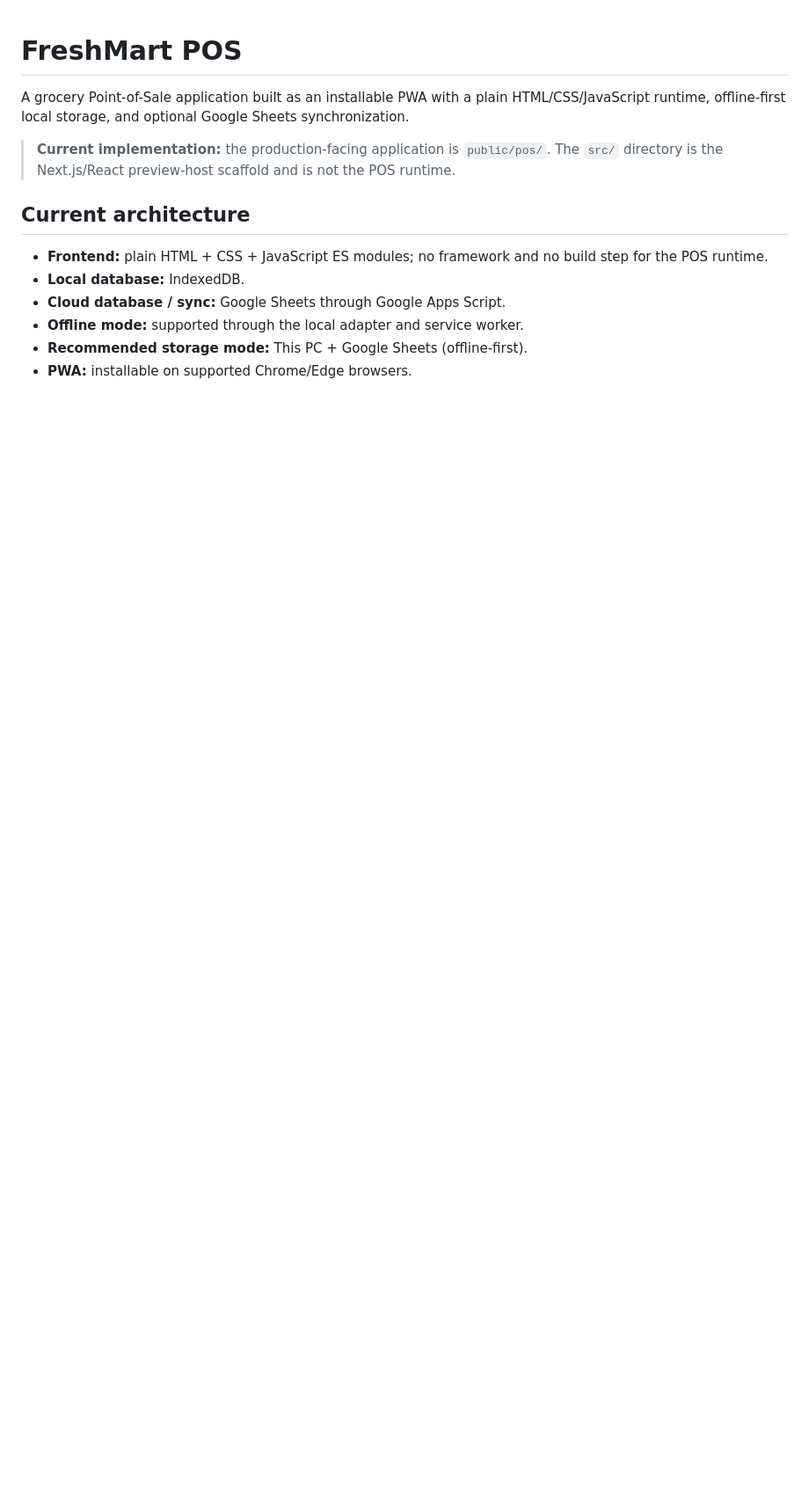
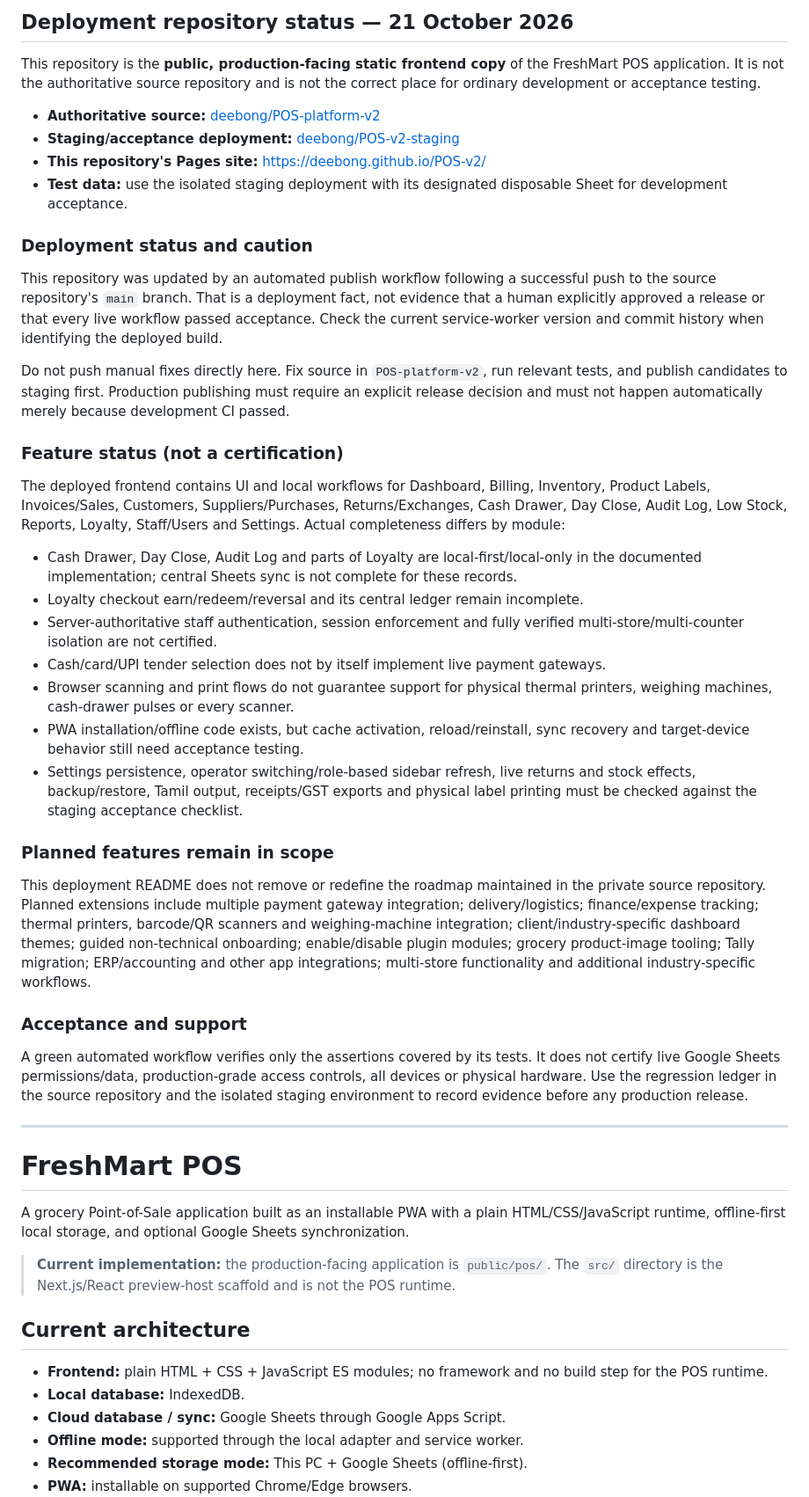
Before and after one commit to deebong/POS-v2, a Markdown page: README.md, the part around the change. Shown at 88% size. Rendered like a GitHub page; blank space fills up the shorter version.

Commit message:
Document deployment repository role and current feature verification status

```diff
--- a/README.md
+++ b/README.md
@@ -1,3 +1,40 @@
+## Deployment repository status — 21 October 2026
+
+This repository is the **public, production-facing static frontend copy** of the FreshMart POS application. It is not the authoritative source repository and is not the correct place for ordinary development or acceptance testing.
+
+- **Authoritative source:** [deebong/POS-platform-v2](https://github.com/deebong/POS-platform-v2)
+- **Staging/acceptance deployment:** [deebong/POS-v2-staging](https://github.com/deebong/POS-v2-staging)
+- **This repository's Pages site:** https://deebong.github.io/POS-v2/
+- **Test data:** use the isolated staging deployment with its designated disposable Sheet for development acceptance.
+
+### Deployment status and caution
+
+This repository was updated by an automated publish workflow following a successful push to the source repository's `main` branch. That is a deployment fact, not evidence that a human explicitly approved a release or that every live workflow passed acceptance. Check the current service-worker version and commit history when identifying the deployed build.
+
+Do not push manual fixes directly here. Fix source in `POS-platform-v2`, run relevant tests, and publish candidates to staging first. Production publishing must require an explicit release decision and must not happen automatically merely because development CI passed.
+
+### Feature status (not a certification)
+
+The deployed frontend contains UI and local workflows for Dashboard, Billing, Inventory, Product Labels, Invoices/Sales, Customers, Suppliers/Purchases, Returns/Exchanges, Cash Drawer, Day Close, Audit Log, Low Stock, Reports, Loyalty, Staff/Users and Settings. Actual completeness differs by module:
+
+- Cash Drawer, Day Close, Audit Log and parts of Loyalty are local-first/local-only in the documented implementation; central Sheets sync is not complete for these records.
+- Loyalty checkout earn/redeem/reversal and its central ledger remain incomplete.
+- Server-authoritative staff authentication, session enforcement and fully verified multi-store/multi-counter isolation are not certified.
+- Cash/card/UPI tender selection does not by itself implement live payment gateways.
+- Browser scanning and print flows do not guarantee support for physical thermal printers, weighing machines, cash-drawer pulses or every scanner.
+- PWA installation/offline code exists, but cache activation, reload/reinstall, sync recovery and target-device behavior still need acceptance testing.
+- Settings persistence, operator switching/role-based sidebar refresh, live returns and stock effects, backup/restore, Tamil output, receipts/GST exports and physical label printing must be checked against the staging acceptance checklist.
+
+### Planned features remain in scope
+
+This deployment README does not remove or redefine the roadmap maintained in the private source repository. Planned extensions include multiple payment gateway integration; delivery/logistics; finance/expense tracking; thermal printers, barcode/QR scanners and weighing-machine integration; client/industry-specific dashboard themes; guided non-technical onboarding; enable/disable plugin modules; grocery product-image tooling; Tally migration; ERP/accounting and other app integrations; multi-store functionality and additional industry-specific workflows.
+
+### Acceptance and support
+
+A green automated workflow verifies only the assertions covered by its tests. It does not certify live Google Sheets permissions/data, production-grade access controls, all devices or physical hardware. Use the regression ledger in the source repository and the isolated staging environment to record evidence before any production release.
+
+---
+
 # FreshMart POS
 
 A grocery Point-of-Sale application built as an installable PWA with a plain HTML/CSS/JavaScript runtime, offline-first local storage, and optional Google Sheets synchronization.
```
